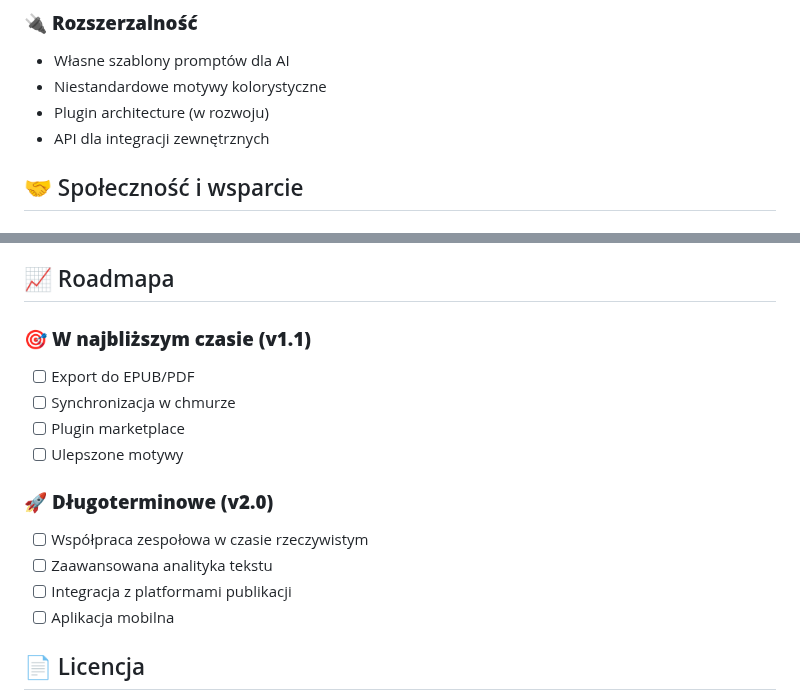
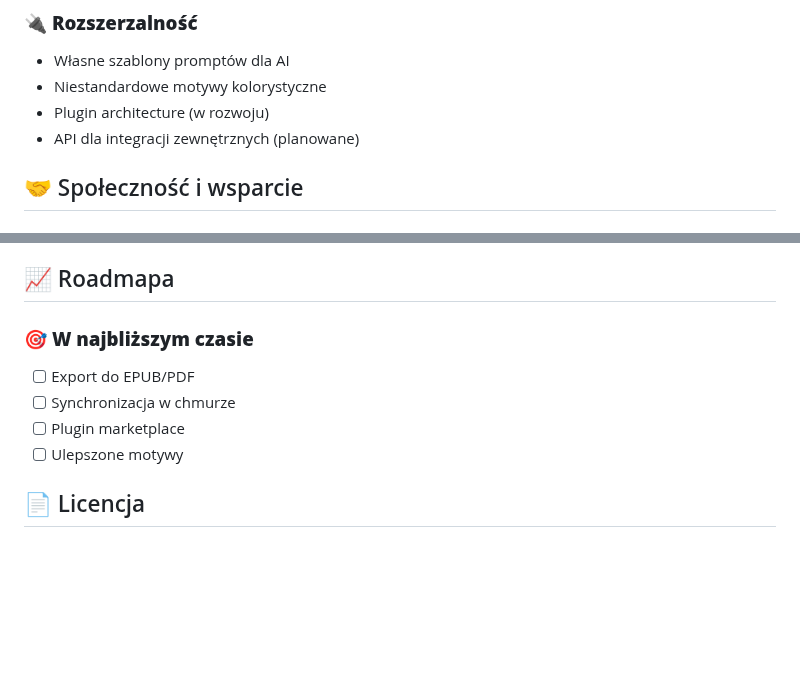
Before and after one commit to stachuman/pisarz, a Markdown page: README.md, 2 parts joined by grey strips. Drawn GitHub-style; blank space fills up the shorter version.

Commit message:
Wersja 0.92

```diff
--- a/README.md
+++ b/README.md
@@ -137,7 +137,7 @@ Plik → Nowy Projekt → Wpisz nazwę → OK
 - Własne szablony promptów dla AI
 - Niestandardowe motywy kolorystyczne
 - Plugin architecture (w rozwoju)
-- API dla integracji zewnętrznych
+- API dla integracji zewnętrznych (planowane)
 
 ## 🤝 Społeczność i wsparcie
 
@@ -164,17 +164,11 @@ Plik → Nowy Projekt → Wpisz nazwę → OK
 
 ## 📈 Roadmapa
 
-### 🎯 **W najbliższym czasie (v1.1)**
+### 🎯 **W najbliższym czasie**
 - [ ] Export do EPUB/PDF
 - [ ] Synchronizacja w chmurze
 - [ ] Plugin marketplace
 - [ ] Ulepszone motywy
-
-### 🚀 **Długoterminowe (v2.0)**
-- [ ] Współpraca zespołowa w czasie rzeczywistym
-- [ ] Zaawansowana analityka tekstu
-- [ ] Integracja z platformami publikacji
-- [ ] Aplikacja mobilna
 
 ## 📄 Licencja
 
```
